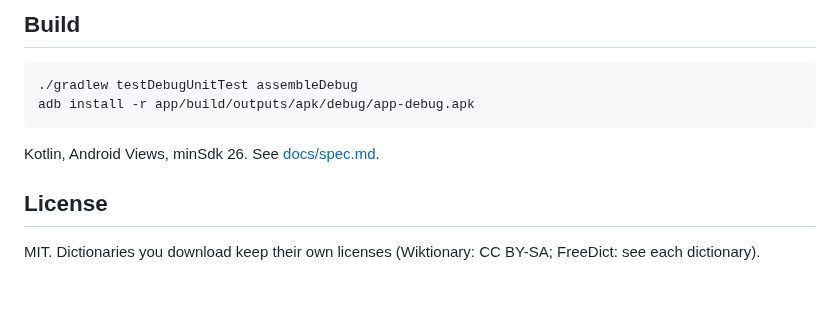
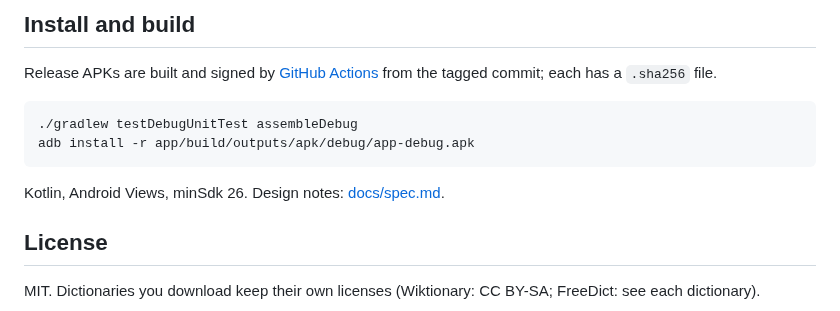
Before and after one commit to kafeg/inkpeek, a Markdown page: README.md, the part around one of its changes. Rendered like a GitHub page; blank space fills up the shorter version.

````diff
--- a/README.md
+++ b/README.md
@@ -112,10 +146,14 @@ adb install inkpeek-v0.2.0.apk
 
-## Build
+## Install and build
+Release APKs are built and signed by [GitHub Actions](.github/workflows/release.yml) from the tagged commit; each has
+a `.sha256` file.
+
 ```bash
 ./gradlew testDebugUnitTest assembleDebug
 adb install -r app/build/outputs/apk/debug/app-debug.apk
 ```
-Kotlin, Android Views, minSdk 26. See [docs/spec.md](docs/spec.md).
+
+Kotlin, Android Views, minSdk 26. Design notes: [docs/spec.md](docs/spec.md).
 
 ## License
 MIT. Dictionaries you download keep their own licenses (Wiktionary: CC BY-SA; FreeDict: see each dictionary).
````
Also changed, not shown: other parts of README.md (+102 -68 lines), docs/img/card-gloss.png (added), docs/img/card-translate-phrase.png (deleted), docs/img/fbreader-settings.png (deleted), docs/img/settings-card.png, docs/img/settings-dictionaries.png (deleted), docs/img/settings-models.png (deleted), 3 other files.
